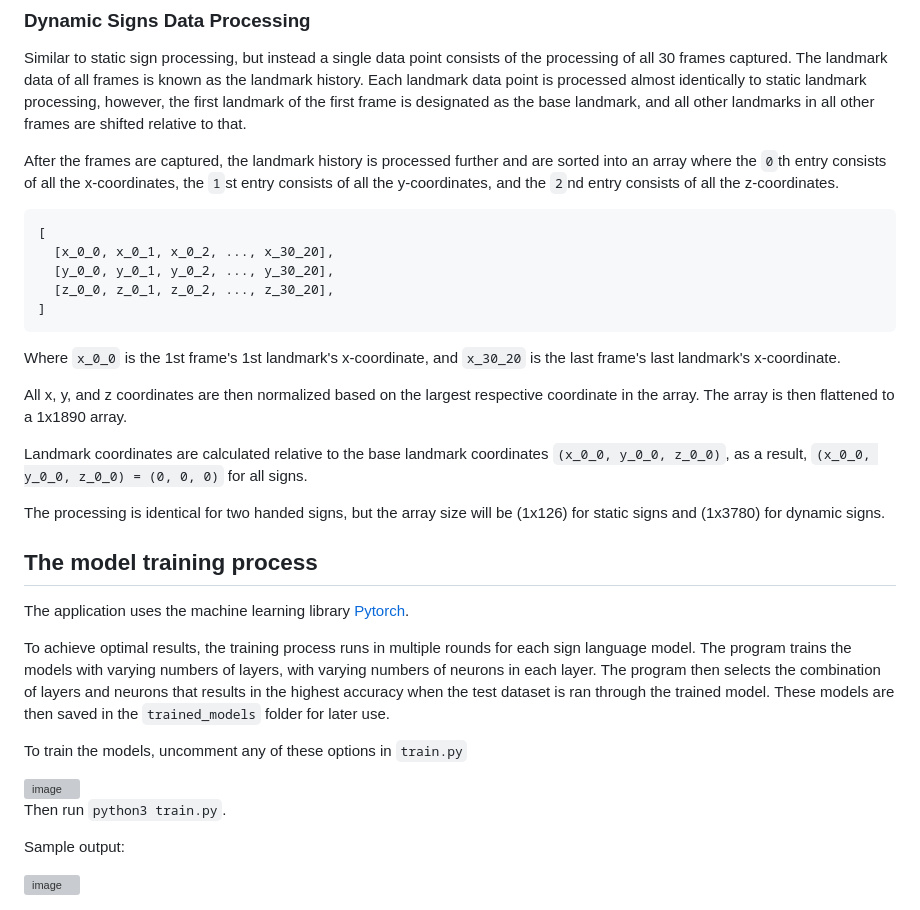
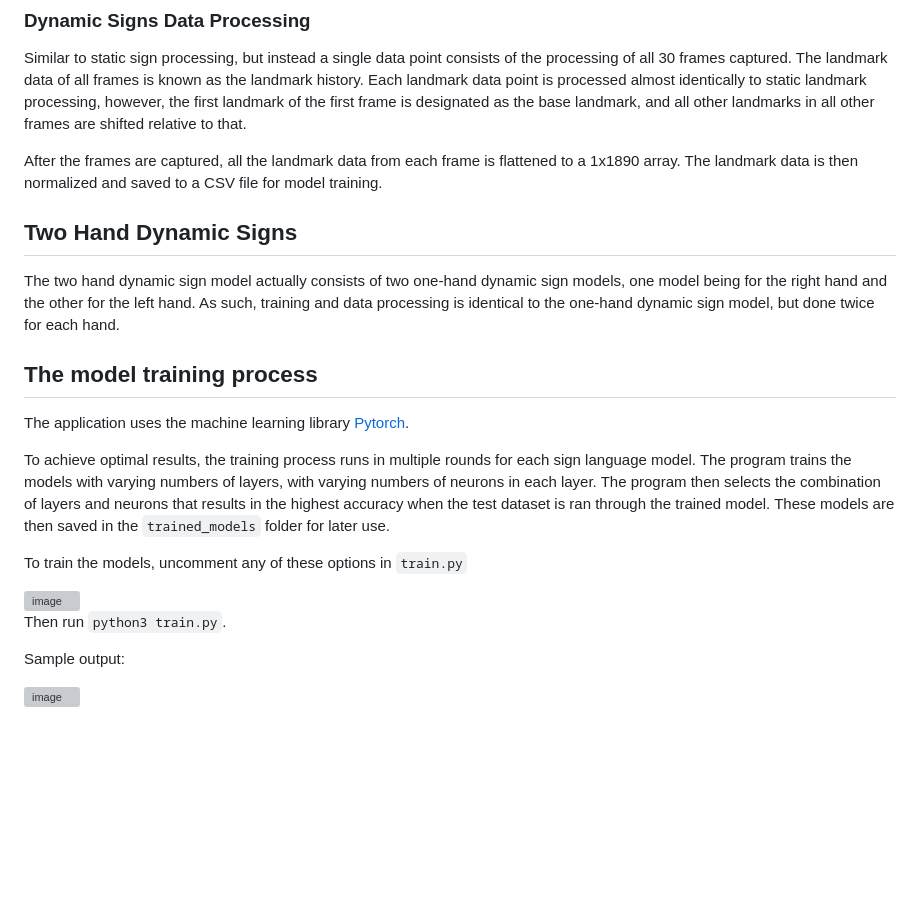
Before and after one commit to stanreee/sign-language-learning, a Markdown page: src/backend/README.md, the part around one of its changes. Rendered like a GitHub page; blank space fills up the shorter version; grey boxes are pictures that could not be loaded.

````diff
--- a/src/backend/README.md
+++ b/src/backend/README.md
@@ -29,22 +29,10 @@ After processing:
 
 Similar to static sign processing, but instead a single data point consists of the processing of all 30 frames captured. The landmark data of all frames is known as the landmark history. Each landmark data point is processed almost identically to static landmark processing, however, the first landmark of the first frame is designated as the base landmark, and all other landmarks in all other frames are shifted relative to that.
 
-After the frames are captured, the landmark history is processed further and are sorted into an array where the ```0```th entry consists of all the x-coordinates, the ```1```st entry consists of all the y-coordinates, and the ```2```nd entry consists of all the z-coordinates.
+After the frames are captured, all the landmark data from each frame is flattened to a 1x1890 array. The landmark data is then normalized and saved to a CSV file for model training.
 
-```
-[
-  [x_0_0, x_0_1, x_0_2, ..., x_30_20],
-  [y_0_0, y_0_1, y_0_2, ..., y_30_20],
-  [z_0_0, z_0_1, z_0_2, ..., z_30_20],
-]
-```
-Where ```x_0_0``` is the 1st frame's 1st landmark's x-coordinate, and ```x_30_20``` is the last frame's last landmark's x-coordinate.
-
-All x, y, and z coordinates are then normalized based on the largest respective coordinate in the array. The array is then flattened to a 1x1890 array.
-
-Landmark coordinates are calculated relative to the base landmark coordinates ```(x_0_0, y_0_0, z_0_0)```, as a result, ```(x_0_0, y_0_0, z_0_0) = (0, 0, 0)``` for all signs.
-
-The processing is identical for two handed signs, but the array size will be (1x126) for static signs and (1x3780) for dynamic signs.
+## Two Hand Dynamic Signs
+The two hand dynamic sign model actually consists of two one-hand dynamic sign models, one model being for the right hand and the other for the left hand. As such, training and data processing is identical to the one-hand dynamic sign model, but done twice for each hand.
 
 ## The model training process
 The application uses the machine learning library [Pytorch](https://pytorch.org/).
````
Also changed, not shown: other parts of src/backend/README.md (+1 -1 lines).
